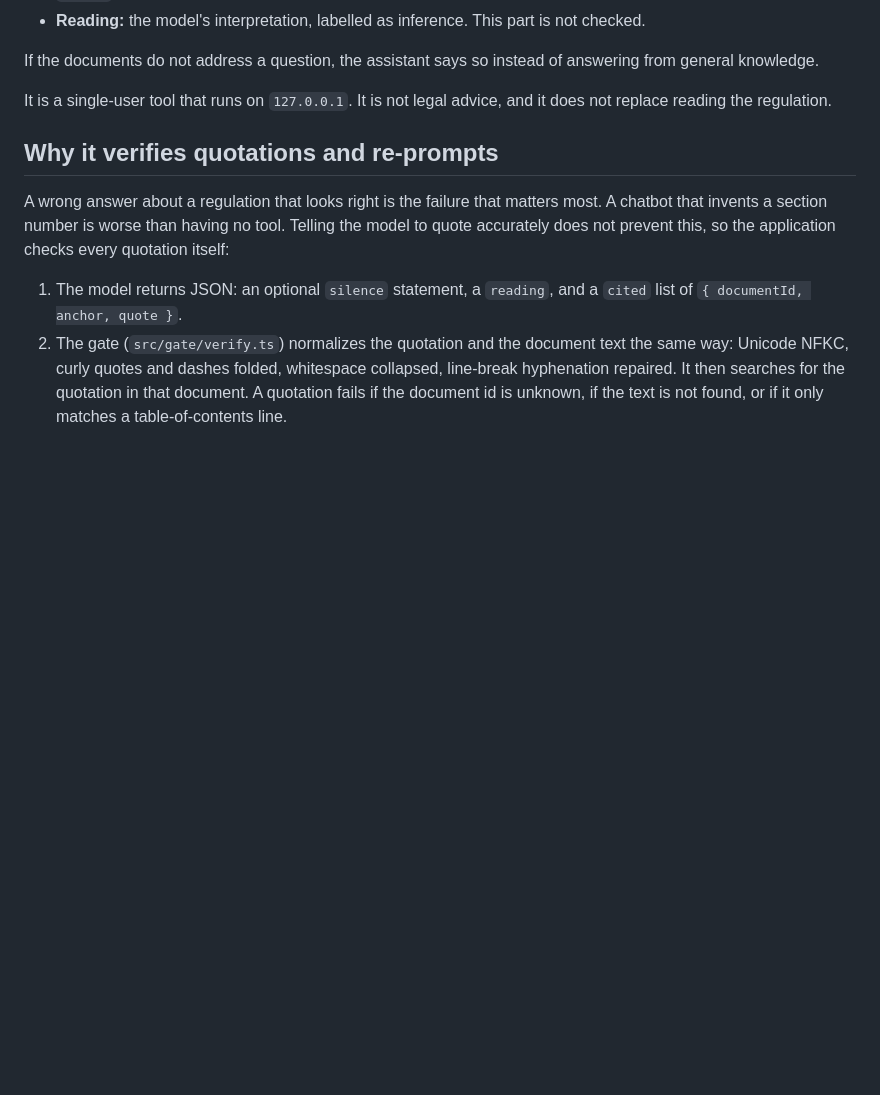
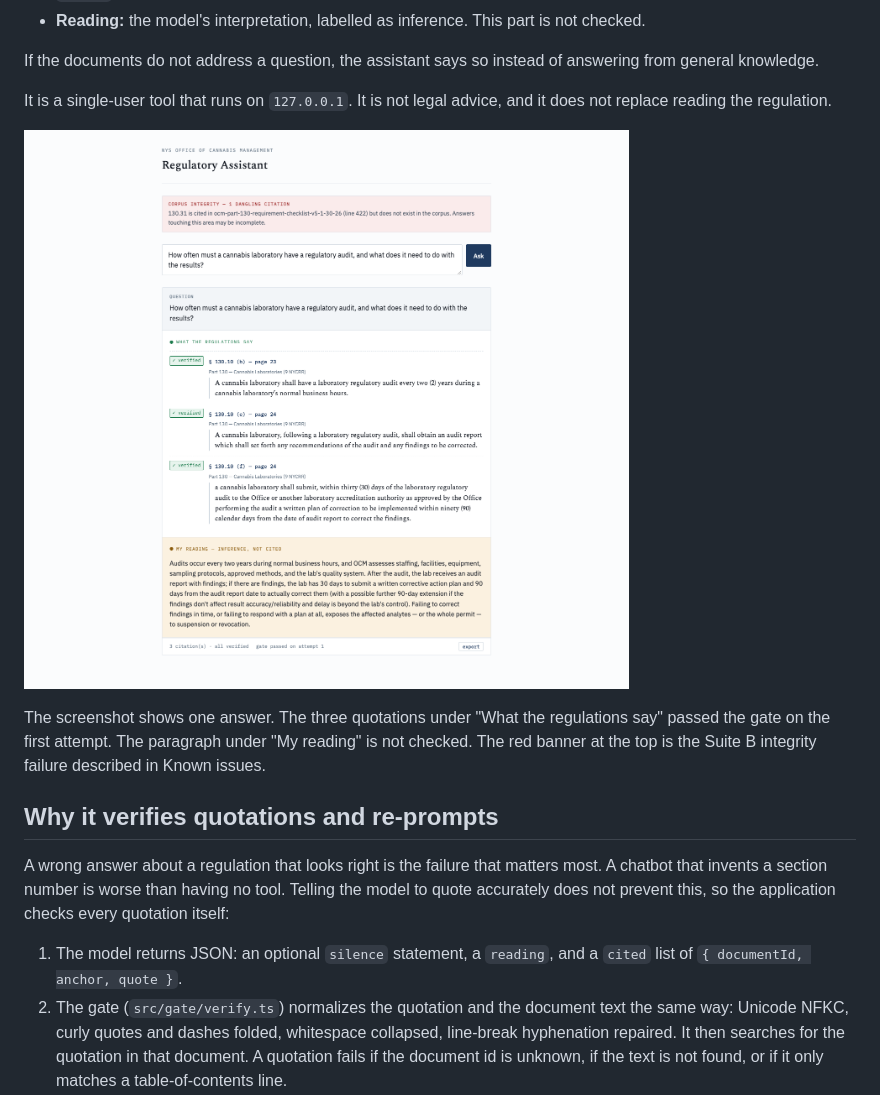
Before and after one commit to zhipengzhu1-dotcom/ocm-regulatory-agent, a Markdown page: README.md, the part around the change. GitHub-like rendering; pictures changed too: docs/screenshots/regulatory-audit-answer-with-verified-citations.png (added); blank space fills up the shorter version.

Commit message:
Add a screenshot of an answer to the README
The screenshot shows a question about laboratory regulatory audits
answered with three quotations from § 130.10, each verified by the gate,
followed by the uncited reading.

Co-Authored-By: Claude Opus 5.5 (1M context) <noreply@anthropic.com>

```diff
--- a/README.md
+++ b/README.md
@@ -17,6 +17,12 @@ from general knowledge.
 
 It is a single-user tool that runs on `127.0.0.1`. It is not legal advice, and it does not
 replace reading the regulation.
+
+![The Regulatory Assistant answering "How often must a cannabis laboratory have a regulatory audit, and what does it need to do with the results?" Three quotations from § 130.10 of Part 130, each marked verified with its page number, appear under "What the regulations say". The model's interpretation appears below them under "My reading — inference, not cited". The footer reads "3 citation(s) · all verified, gate passed on attempt 1".](docs/screenshots/regulatory-audit-answer-with-verified-citations.png)
+
+The screenshot shows one answer. The three quotations under "What the regulations say" passed
+the gate on the first attempt. The paragraph under "My reading" is not checked. The red banner
+at the top is the Suite B integrity failure described in Known issues.
 
 ## Why it verifies quotations and re-prompts
 
```
